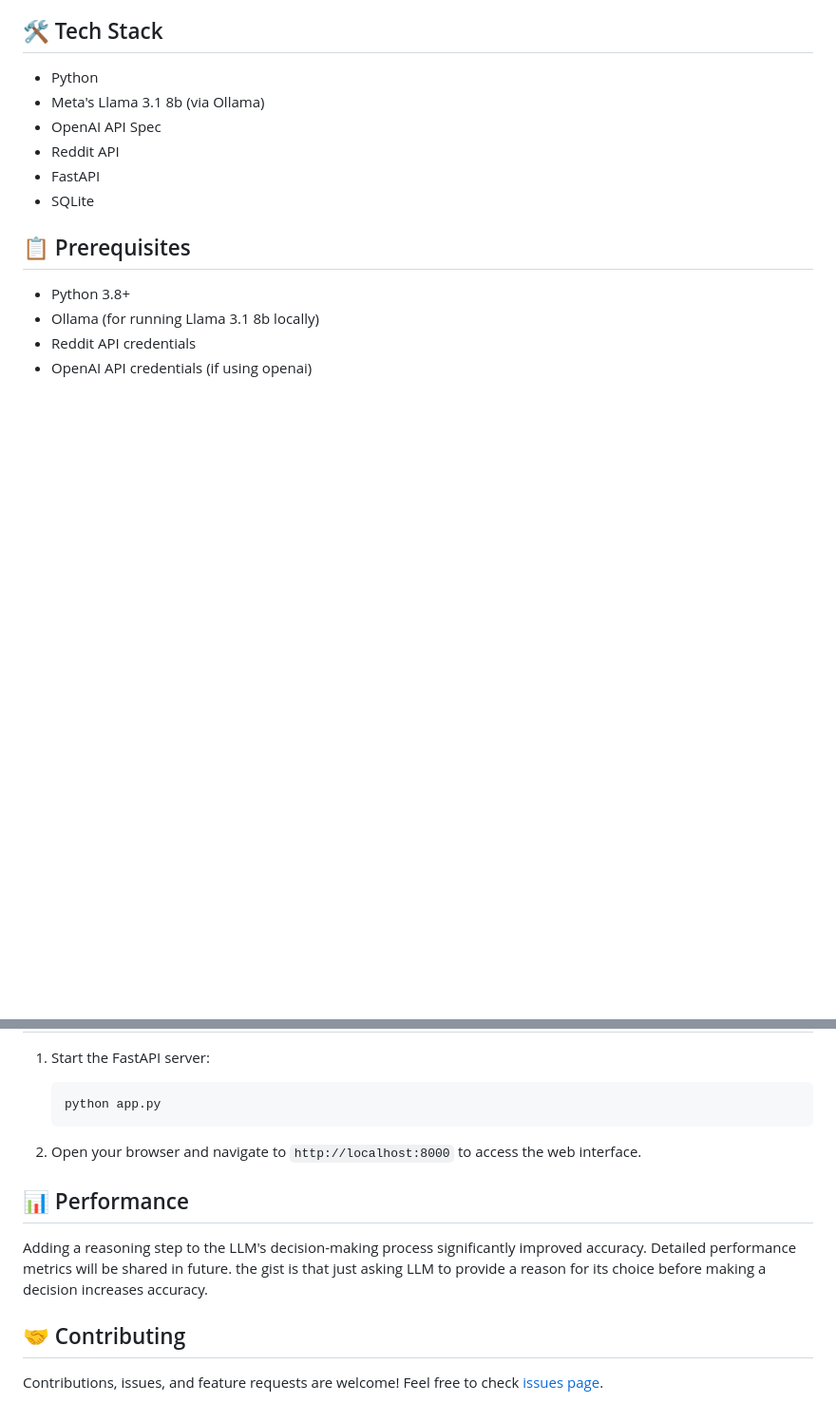
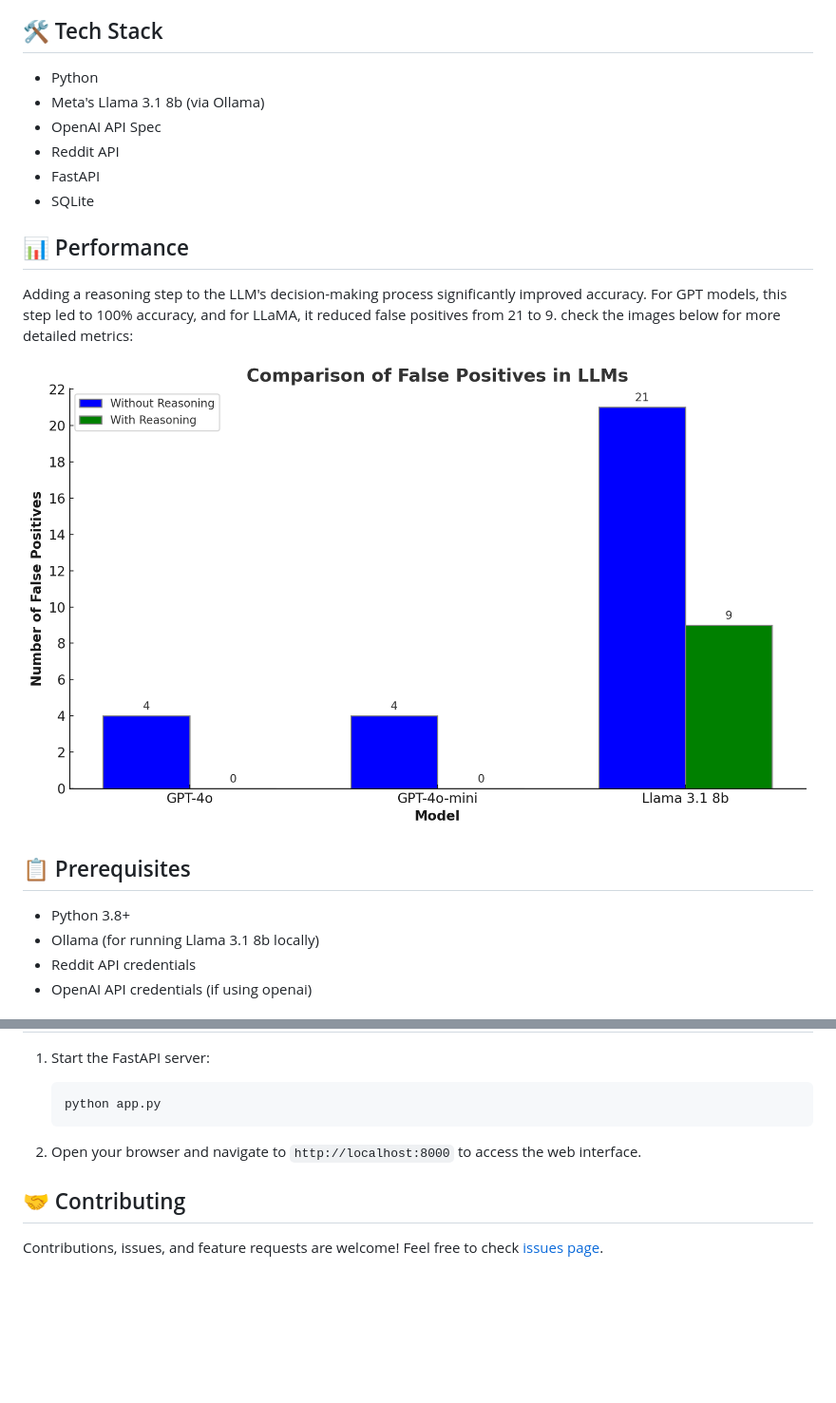
Before and after one commit to SomaRe/LLM-Powered-Reddit-Posts-Filter, a Markdown page: README.md, 2 parts joined by grey strips. Shown: that part at 95% size. GitHub-like rendering; pictures changed too: data.png (added); blank space fills up the shorter version.

Commit message:
added data

```diff
--- a/README.md
+++ b/README.md
@@ -21,6 +21,12 @@ LLM-Powered-Reddit-Posts-Filter is an tool that I developed that uses Large Lang
 - Reddit API
 - FastAPI
 - SQLite
+
+## 📊 Performance
+
+Adding a reasoning step to the LLM's decision-making process significantly improved accuracy. For GPT models, this step led to 100% accuracy, and for LLaMA, it reduced false positives from 21 to 9. check the images below for more detailed metrics:
+
+![Comparison of False Positives in LLMs](data.png)
 
 ## 📋 Prerequisites
 
@@ -62,10 +68,6 @@ LLM-Powered-Reddit-Posts-Filter is an tool that I developed that uses Large Lang
 
 2. Open your browser and navigate to `http://localhost:8000` to access the web interface.
 
-## 📊 Performance
-
-Adding a reasoning step to the LLM's decision-making process significantly improved accuracy. Detailed performance metrics will be shared in future. the gist is that just asking LLM to provide a reason for its choice before making a decision increases accuracy.
-
 ## 🤝 Contributing
 
 Contributions, issues, and feature requests are welcome! Feel free to check [issues page](https://github.com/yourusername/LLM-Powered-Reddit-Posts-Filter/issues).
```
